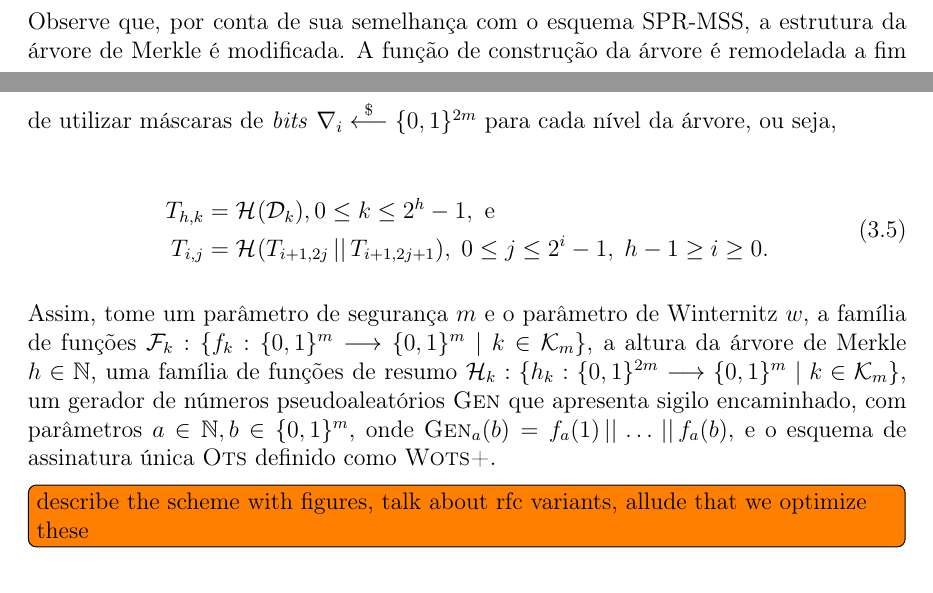
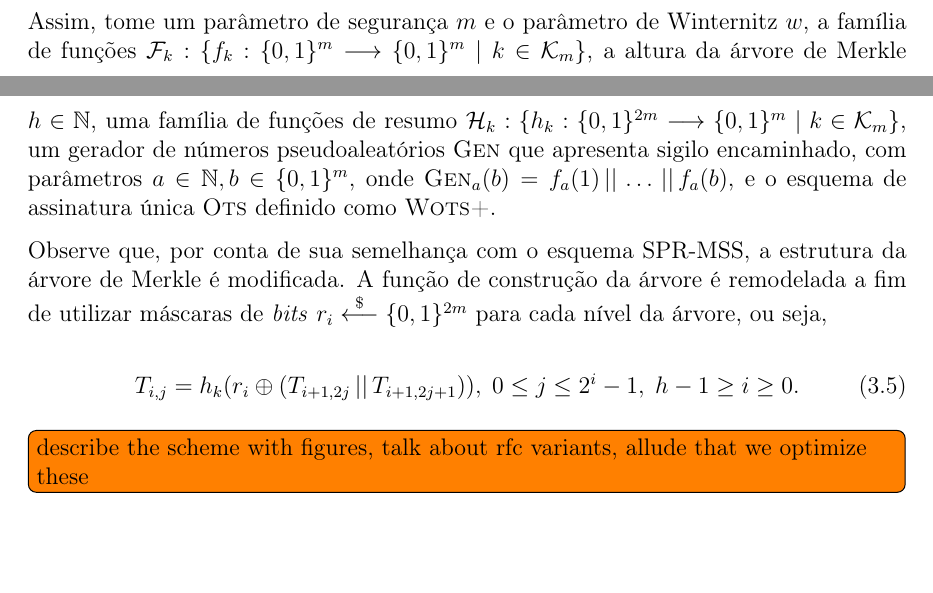
Before and after one commit to zambonin/bsc, a LaTeX document (bsc.tex): two parts of pages 23 and 24 of 29, joined at a grey line, cut so that both start at the same text, the shorter picture padded with empty space. Compiled offline with pdfLaTeX.

Commit message:
sharelatex: update bsc.tex from r17630 to r17659

```diff
--- a/bsc.tex
+++ b/bsc.tex
@@ -1313,19 +1313,16 @@ A redução dos requisitos de segurança para resistência à segunda pré-image
 
 A descrição original deste esquema utiliza instâncias de um esquema de assinatura única baseado em Winternitz, criado com o intuito de possuir requisitos de segurança mínimos a fim de manter a necessidade de uma função de resumo apenas resistente à segunda pré-imagem. Entretanto, de acordo com~\cite{LafrancePhilip2017}, a prova de segurança para este esquema apresenta erros. Portanto, a descrição a seguir tomará o esquema de assinatura única utilizado como o \textsc{Wots+}, cuja prova de segurança não contém erros conhecidos.
 
-Observe que, por conta de sua semelhança com o esquema SPR-MSS, a estrutura da árvore de Merkle é modificada. A função de construção da árvore é remodelada a fim de utilizar máscaras de \emph{bits} $\mathcal{r}_i \stackrel{\$}{\longleftarrow} \binwds{2m}$ para cada nível da árvore, ou seja,
-
-\begin{equation}
-  \begin{split}
-    T_{h, k} &= \hash{\mathcal{D}_k}, 0 \leq k \leq 2^{h} - 1, \text{ e } \\
-    T_{i, j} &= \hash{T_{i + 1, 2j} \concat T_{i + 1, 2j + 1}},
-      \; 0 \leq j \leq 2^{i} - 1, \; h - 1 \geq i \geq 0.
-  \end{split}
-\end{equation}
-
 Assim, tome um parâmetro de segurança $m$ e o parâmetro de Winternitz $w$, a família de funções $\mathcal{F}_k : \{f_k : \binwds{m} \longrightarrow \binwds{m} \mid k \in
 \mathcal{K}_m\}$, a altura da árvore de Merkle $h \in \mathbb{N}$, uma família de funções de resumo $\hh{}_k : \{h_k : \binwds{2m} \longrightarrow \binwds{m} \mid k \in
 \mathcal{K}_m\}$, um gerador de números pseudoaleatórios \textsc{Gen} que apresenta sigilo encaminhado, com parâmetros $a \in \mathbb{N}, b \in \binwds{m}$, onde $\textsc{Gen}_{a}(b) = f_a(1) \concat \dots \concat f_a(b)$, e o esquema de assinatura única \textsc{Ots} definido como \textsc{Wots+}.
+
+Observe que, por conta de sua semelhança com o esquema SPR-MSS, a estrutura da árvore de Merkle é modificada. A função de construção da árvore é remodelada a fim de utilizar máscaras de \emph{bits} $r_i \stackrel{\$}{\longleftarrow} \binwds{2m}$ para cada nível da árvore, ou seja,
+
+\begin{equation}
+    T_{i, j} = h_k(r_i \oplus (T_{i + 1, 2j} \concat T_{i + 1, 2j + 1})),
+      \; 0 \leq j \leq 2^{i} - 1, \; h - 1 \geq i \geq 0.
+\end{equation}
 
 \todo[inline]{describe the scheme with figures, talk about rfc variants, allude
 that we optimize these}
```
